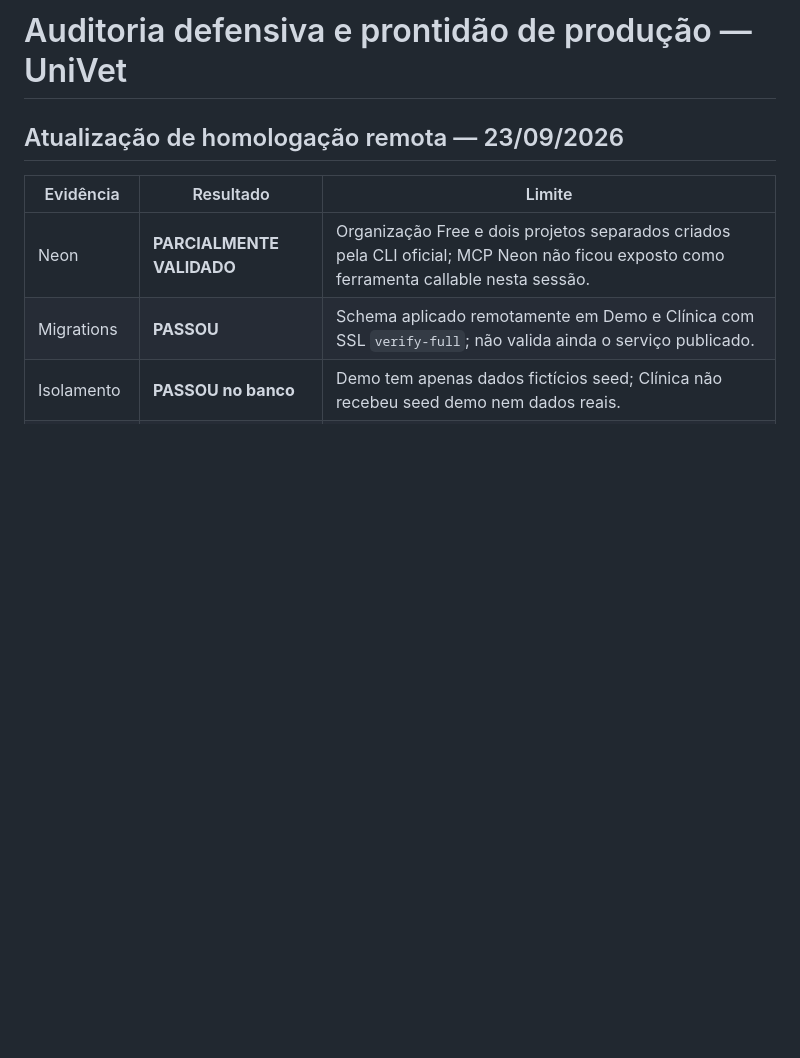
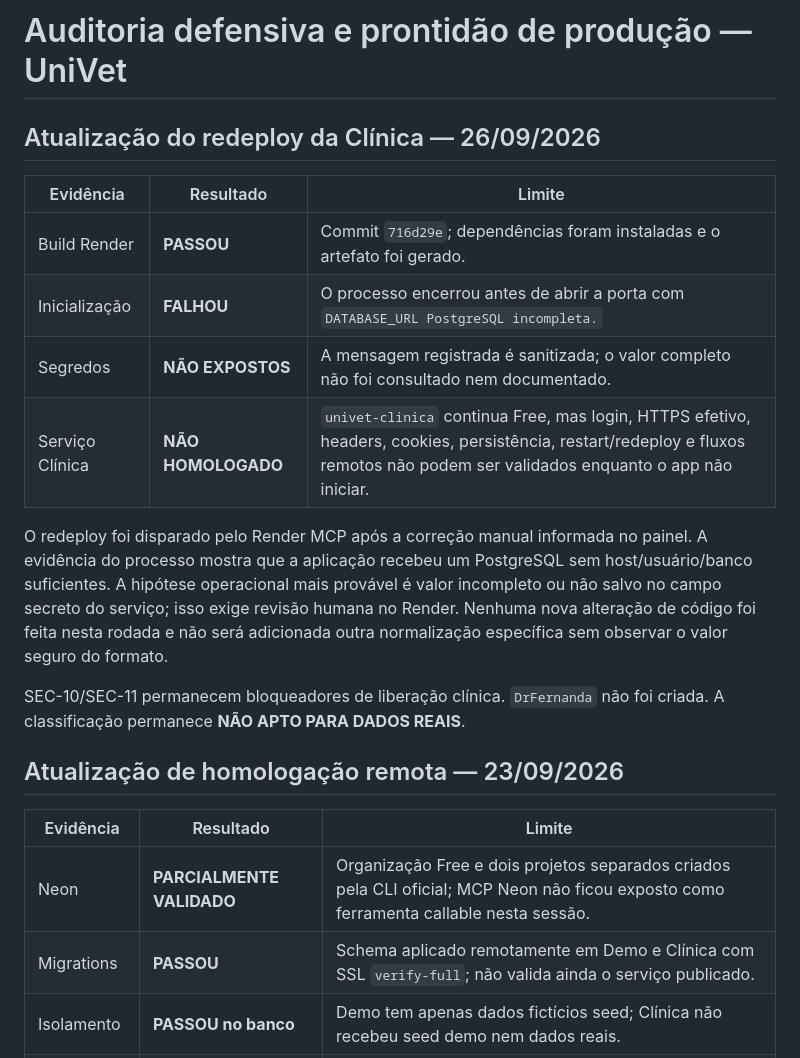
Before and after one commit to bugijo/Projeto-Integrador---UniVet, a Markdown page: docs/auditoria-seguranca.md, the part around the change. GitHub-like rendering; blank space fills up the shorter version.

Commit message:
docs: registrar falha do redeploy clinico

```diff
--- a/docs/auditoria-seguranca.md
+++ b/docs/auditoria-seguranca.md
@@ -1,4 +1,17 @@
 # Auditoria defensiva e prontidão de produção — UniVet
+
+## Atualização do redeploy da Clínica — 26/09/2026
+
+| Evidência | Resultado | Limite |
+|---|---|---|
+| Build Render | **PASSOU** | Commit `716d29e`; dependências foram instaladas e o artefato foi gerado. |
+| Inicialização | **FALHOU** | O processo encerrou antes de abrir a porta com `DATABASE_URL PostgreSQL incompleta.` |
+| Segredos | **NÃO EXPOSTOS** | A mensagem registrada é sanitizada; o valor completo não foi consultado nem documentado. |
+| Serviço Clínica | **NÃO HOMOLOGADO** | `univet-clinica` continua Free, mas login, HTTPS efetivo, headers, cookies, persistência, restart/redeploy e fluxos remotos não podem ser validados enquanto o app não iniciar. |
+
+O redeploy foi disparado pelo Render MCP após a correção manual informada no painel. A evidência do processo mostra que a aplicação recebeu um PostgreSQL sem host/usuário/banco suficientes. A hipótese operacional mais provável é valor incompleto ou não salvo no campo secreto do serviço; isso exige revisão humana no Render. Nenhuma nova alteração de código foi feita nesta rodada e não será adicionada outra normalização específica sem observar o valor seguro do formato.
+
+SEC-10/SEC-11 permanecem bloqueadores de liberação clínica. `DrFernanda` não foi criada. A classificação permanece **NÃO APTO PARA DADOS REAIS**.
 
 ## Atualização de homologação remota — 23/09/2026
 
```
Also changed, not shown: docs/current-state.md (+9 -0 lines).
